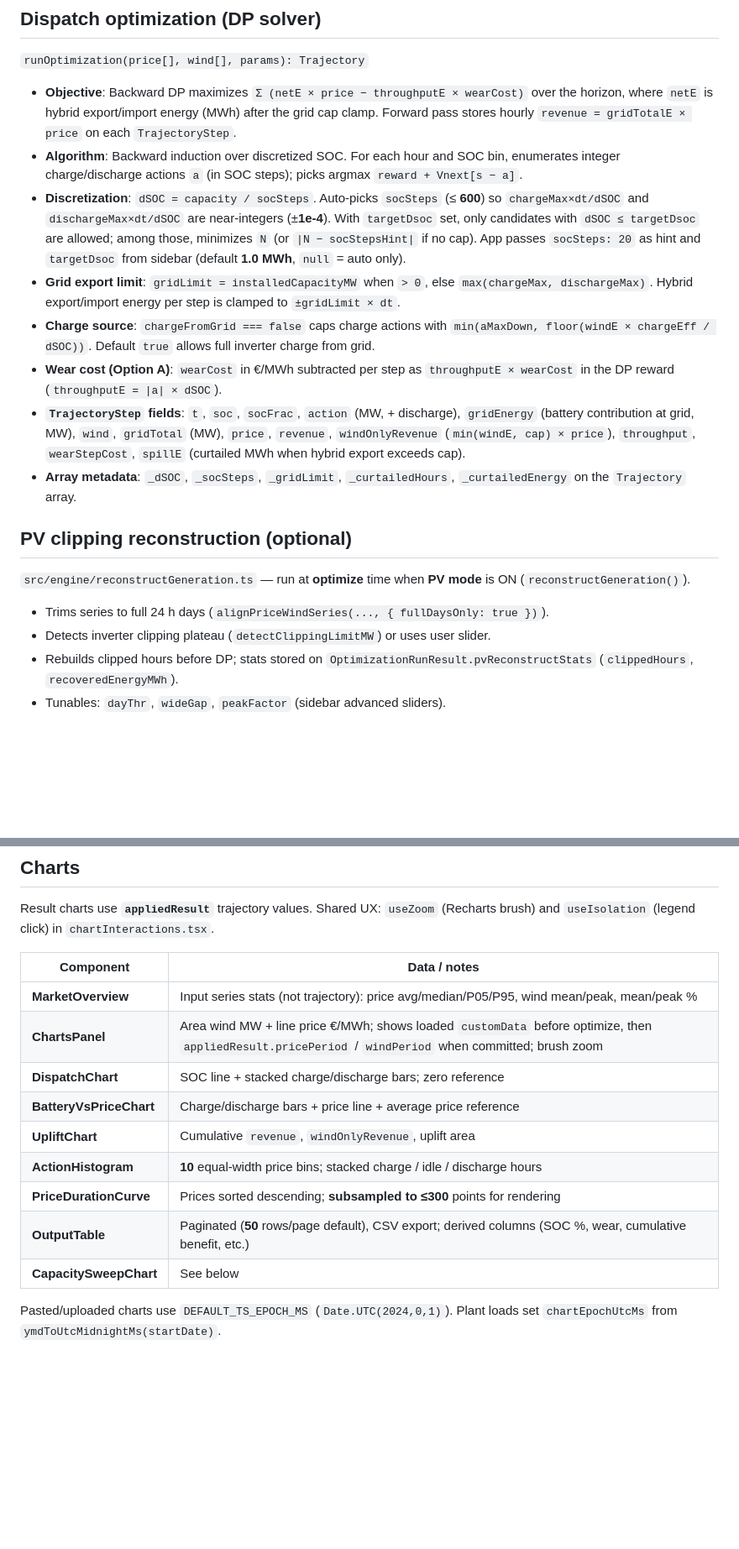
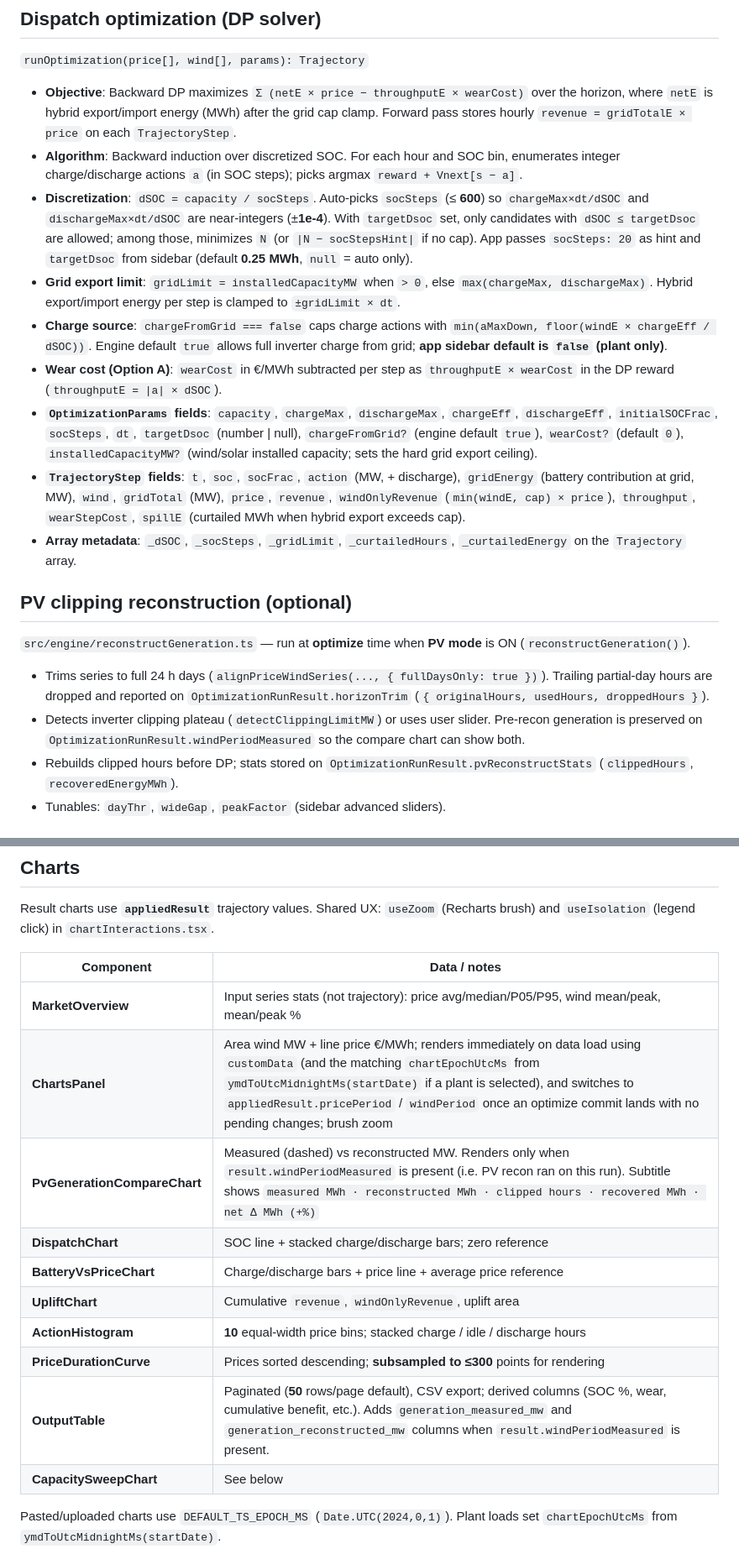
Before and after one commit to ismet/bobo-ui, a Markdown page: AGENTS.md, 2 parts joined by grey strips. Shown at 84% size. Drawn GitHub-style; blank space fills up the shorter version.

```diff
--- a/AGENTS.md
+++ b/AGENTS.md
@@ -53,10 +73,11 @@ No `lint` / `format` / `typecheck` / `test` / `clean` npm scripts.
 
 - **Objective**: Backward DP maximizes `Σ (netE × price − throughputE × wearCost)` over the horizon, where `netE` is hybrid export/import energy (MWh) after the grid cap clamp. Forward pass stores hourly `revenue = gridTotalE × price` on each `TrajectoryStep`.
 - **Algorithm**: Backward induction over discretized SOC. For each hour and SOC bin, enumerates integer charge/discharge actions `a` (in SOC steps); picks argmax `reward + Vnext[s − a]`.
-- **Discretization**: `dSOC = capacity / socSteps`. Auto-picks `socSteps` (≤ **600**) so `chargeMax×dt/dSOC` and `dischargeMax×dt/dSOC` are near-integers (±**1e-4**). With `targetDsoc` set, only candidates with `dSOC ≤ targetDsoc` are allowed; among those, minimizes `N` (or `|N − socStepsHint|` if no cap). App passes `socSteps: 20` as hint and `targetDsoc` from sidebar (default **1.0 MWh**, `null` = auto only).
+- **Discretization**: `dSOC = capacity / socSteps`. Auto-picks `socSteps` (≤ **600**) so `chargeMax×dt/dSOC` and `dischargeMax×dt/dSOC` are near-integers (±**1e-4**). With `targetDsoc` set, only candidates with `dSOC ≤ targetDsoc` are allowed; among those, minimizes `N` (or `|N − socStepsHint|` if no cap). App passes `socSteps: 20` as hint and `targetDsoc` from sidebar (default **0.25 MWh**, `null` = auto only).
 - **Grid export limit**: `gridLimit = installedCapacityMW` when `> 0`, else `max(chargeMax, dischargeMax)`. Hybrid export/import energy per step is clamped to `±gridLimit × dt`.
-- **Charge source**: `chargeFromGrid === false` caps charge actions with `min(aMaxDown, floor(windE × chargeEff / dSOC))`. Default `true` allows full inverter charge from grid.
+- **Charge source**: `chargeFromGrid === false` caps charge actions with `min(aMaxDown, floor(windE × chargeEff / dSOC))`. Engine default `true` allows full inverter charge from grid; **app sidebar default is `false` (plant only)**.
 - **Wear cost (Option A)**: `wearCost` in €/MWh subtracted per step as `throughputE × wearCost` in the DP reward (`throughputE = |a| × dSOC`).
+- **`OptimizationParams` fields**: `capacity`, `chargeMax`, `dischargeMax`, `chargeEff`, `dischargeEff`, `initialSOCFrac`, `socSteps`, `dt`, `targetDsoc` (number | null), `chargeFromGrid?` (engine default `true`), `wearCost?` (default `0`), `installedCapacityMW?` (wind/solar installed capacity; sets the hard grid export ceiling).
 - **`TrajectoryStep` fields**: `t`, `soc`, `socFrac`, `action` (MW, + discharge), `gridEnergy` (battery contribution at grid, MW), `wind`, `gridTotal` (MW), `price`, `revenue`, `windOnlyRevenue` (`min(windE, cap) × price`), `throughput`, `wearStepCost`, `spillE` (curtailed MWh when hybrid export exceeds cap).
 - **Array metadata**: `_dSOC`, `_socSteps`, `_gridLimit`, `_curtailedHours`, `_curtailedEnergy` on the `Trajectory` array.
 
@@ -64,8 +85,8 @@ No `lint` / `format` / `typecheck` / `test` / `clean` npm scripts.
 
 `src/engine/reconstructGeneration.ts` — run at **optimize** time when **PV mode** is ON (`reconstructGeneration()`).
 
-- Trims series to full 24 h days (`alignPriceWindSeries(..., { fullDaysOnly: true })`).
-- Detects inverter clipping plateau (`detectClippingLimitMW`) or uses user slider.
+- Trims series to full 24 h days (`alignPriceWindSeries(..., { fullDaysOnly: true })`). Trailing partial-day hours are dropped and reported on `OptimizationRunResult.horizonTrim` (`{ originalHours, usedHours, droppedHours }`).
+- Detects inverter clipping plateau (`detectClippingLimitMW`) or uses user slider. Pre-recon generation is preserved on `OptimizationRunResult.windPeriodMeasured` so the compare chart can show both.
 - Rebuilds clipped hours before DP; stats stored on `OptimizationRunResult.pvReconstructStats` (`clippedHours`, `recoveredEnergyMWh`).
 - Tunables: `dayThr`, `wideGap`, `peakFactor` (sidebar advanced sliders).
 
@@ -114,13 +136,14 @@ Result charts use **`appliedResult`** trajectory values. Shared UX: `useZoom` (R
 | Component | Data / notes |
 |---|---|
 | **MarketOverview** | Input series stats (not trajectory): price avg/median/P05/P95, wind mean/peak, mean/peak % |
-| **ChartsPanel** | Area wind MW + line price €/MWh; shows loaded `customData` before optimize, then `appliedResult.pricePeriod` / `windPeriod` when committed; brush zoom |
+| **ChartsPanel** | Area wind MW + line price €/MWh; renders immediately on data load using `customData` (and the matching `chartEpochUtcMs` from `ymdToUtcMidnightMs(startDate)` if a plant is selected), and switches to `appliedResult.pricePeriod` / `windPeriod` once an optimize commit lands with no pending changes; brush zoom |
+| **PvGenerationCompareChart** | Measured (dashed) vs reconstructed MW. Renders only when `result.windPeriodMeasured` is present (i.e. PV recon ran on this run). Subtitle shows `measured MWh · reconstructed MWh · clipped hours · recovered MWh · net Δ MWh (+%)` |
 | **DispatchChart** | SOC line + stacked charge/discharge bars; zero reference |
 | **BatteryVsPriceChart** | Charge/discharge bars + price line + average price reference |
 | **UpliftChart** | Cumulative `revenue`, `windOnlyRevenue`, uplift area |
 | **ActionHistogram** | **10** equal-width price bins; stacked charge / idle / discharge hours |
 | **PriceDurationCurve** | Prices sorted descending; **subsampled to ≤300** points for rendering |
-| **OutputTable** | Paginated (**50** rows/page default), CSV export; derived columns (SOC %, wear, cumulative benefit, etc.) |
+| **OutputTable** | Paginated (**50** rows/page default), CSV export; derived columns (SOC %, wear, cumulative benefit, etc.). Adds `generation_measured_mw` and `generation_reconstructed_mw` columns when `result.windPeriodMeasured` is present. |
 | **CapacitySweepChart** | See below |
 
 Pasted/uploaded charts use `DEFAULT_TS_EPOCH_MS` (`Date.UTC(2024,0,1)`). Plant loads set `chartEpochUtcMs` from `ymdToUtcMidnightMs(startDate)`.
```
Also changed, not shown: other parts of AGENTS.md (+38 -11 lines).
